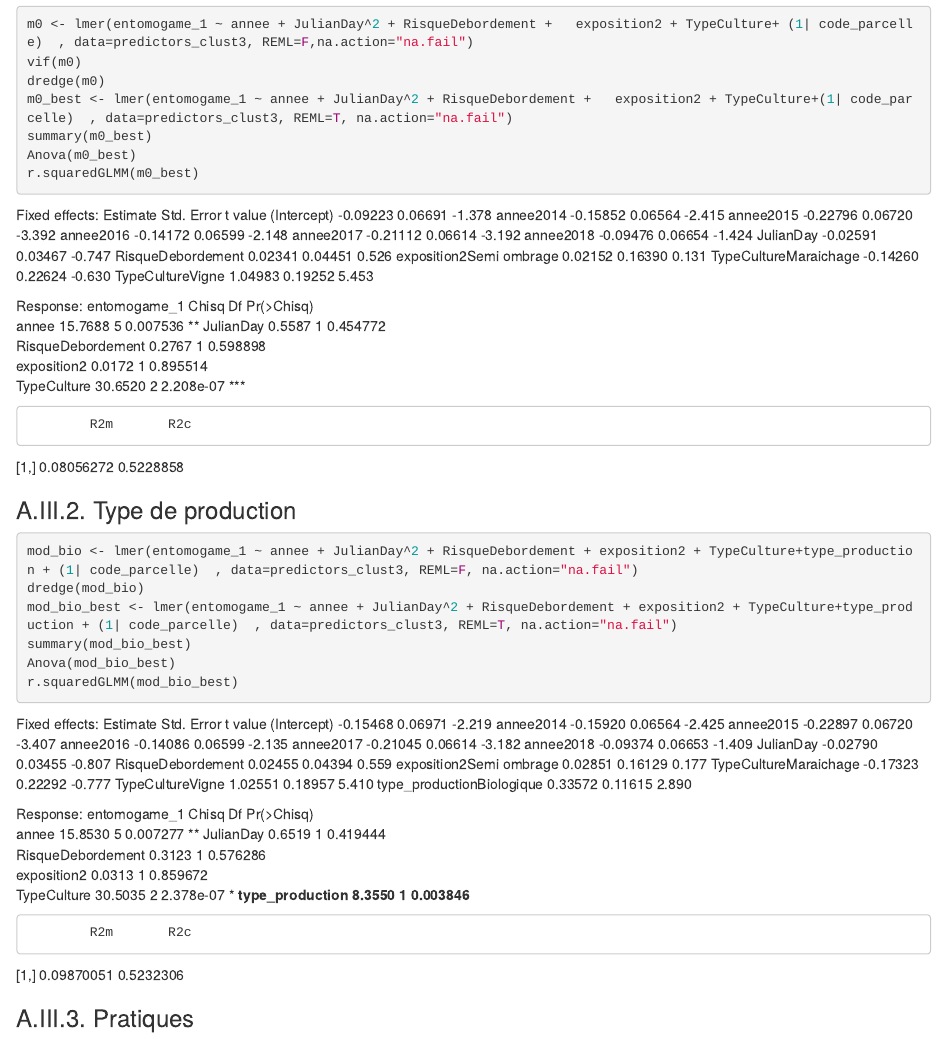
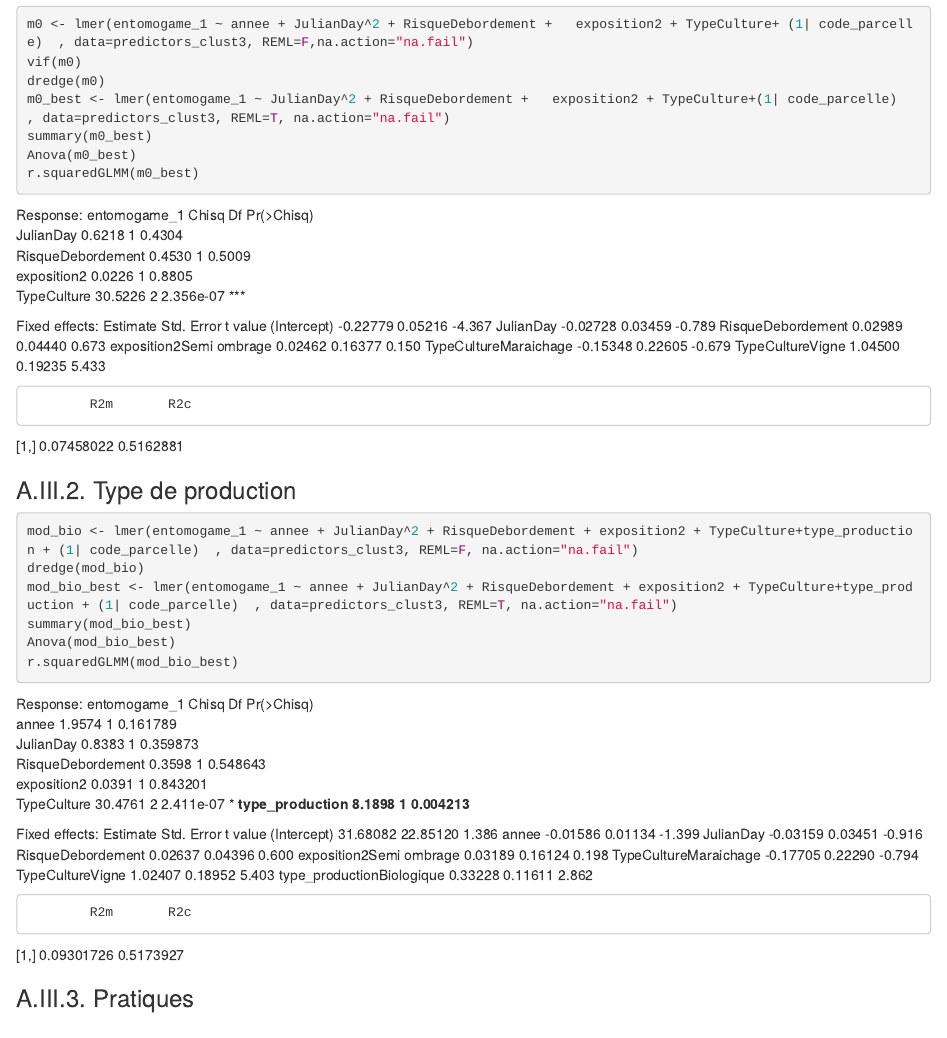
Before and after one commit to leagenty/margins_dis_services, an R Markdown document (5. Models_par_clusters_pedoclimatiques/5.2. Models/Script/glmms_pedoclim_clusters.Rmd): the page in a window 1100 px wide, from 6550 px down. Rendered offline with R 4.5, knitr and Pandoc, with nearby package versions; the code chunks are not run, so their results and figures are left out.

Commit message:
small changes

````diff
--- a/5. Models_par_clusters_pedoclimatiques/5.2. Models/Script/glmms_pedoclim_clusters.Rmd
+++ b/5. Models_par_clusters_pedoclimatiques/5.2. Models/Script/glmms_pedoclim_clusters.Rmd
@@ -414,35 +414,31 @@ predictors_clust3 <- predictors %>%
 m0 <- lmer(entomogame_1 ~ annee + JulianDay^2 + RisqueDebordement +   exposition2 + TypeCulture+ (1| code_parcelle)  , data=predictors_clust3, REML=F,na.action="na.fail")
 vif(m0)
 dredge(m0)
-m0_best <- lmer(entomogame_1 ~ annee + JulianDay^2 + RisqueDebordement +   exposition2 + TypeCulture+(1| code_parcelle)  , data=predictors_clust3, REML=T, na.action="na.fail")
+m0_best <- lmer(entomogame_1 ~ JulianDay^2 + RisqueDebordement +   exposition2 + TypeCulture+(1| code_parcelle)  , data=predictors_clust3, REML=T, na.action="na.fail")
 summary(m0_best)
 Anova(m0_best)
 r.squaredGLMM(m0_best)
 ```
-Fixed effects:
-                        Estimate Std. Error t value
-(Intercept)             -0.09223    0.06691  -1.378
-annee2014               -0.15852    0.06564  -2.415
-annee2015               -0.22796    0.06720  -3.392
-annee2016               -0.14172    0.06599  -2.148
-annee2017               -0.21112    0.06614  -3.192
-annee2018               -0.09476    0.06654  -1.424
-JulianDay               -0.02591    0.03467  -0.747
-RisqueDebordement        0.02341    0.04451   0.526
-exposition2Semi ombrage  0.02152    0.16390   0.131
-TypeCultureMaraichage   -0.14260    0.22624  -0.630
-TypeCultureVigne         1.04983    0.19252   5.453
-
 Response: entomogame_1
                     Chisq Df Pr(>Chisq)
-annee             15.7688  5   0.007536 **
-JulianDay          0.5587  1   0.454772
-RisqueDebordement  0.2767  1   0.598898
-exposition2        0.0172  1   0.895514
-TypeCulture       30.6520  2  2.208e-07 ***
+JulianDay          0.6218  1     0.4304
+RisqueDebordement  0.4530  1     0.5009
+exposition2        0.0226  1     0.8805
+TypeCulture       30.5226  2  2.356e-07 ***
+
+Fixed effects:
+                        Estimate Std. Error t value
+(Intercept)             -0.22779    0.05216  -4.367
+JulianDay               -0.02728    0.03459  -0.789
+RisqueDebordement        0.02989    0.04440   0.673
+exposition2Semi ombrage  0.02462    0.16377   0.150
+TypeCultureMaraichage   -0.15348    0.22605  -0.679
+TypeCultureVigne         1.04500    0.19235   5.433
+
+
 
             R2m       R2c
-[1,] 0.08056272 0.5228858
+[1,] 0.07458022 0.5162881
 
 
 ### A.III.2. Type de production
@@ -455,33 +451,28 @@ summary(mod_bio_best)
 Anova(mod_bio_best)
 r.squaredGLMM(mod_bio_best)
 ```
-Fixed effects:
-                          Estimate Std. Error t value
-(Intercept)               -0.15468    0.06971  -2.219
-annee2014                 -0.15920    0.06564  -2.425
-annee2015                 -0.22897    0.06720  -3.407
-annee2016                 -0.14086    0.06599  -2.135
-annee2017                 -0.21045    0.06614  -3.182
-annee2018                 -0.09374    0.06653  -1.409
-JulianDay                 -0.02790    0.03455  -0.807
-RisqueDebordement          0.02455    0.04394   0.559
-exposition2Semi ombrage    0.02851    0.16129   0.177
-TypeCultureMaraichage     -0.17323    0.22292  -0.777
-TypeCultureVigne           1.02551    0.18957   5.410
-type_productionBiologique  0.33572    0.11615   2.890
-
 Response: entomogame_1
                     Chisq Df Pr(>Chisq)
-annee             15.8530  5   0.007277 **
-JulianDay          0.6519  1   0.419444
-RisqueDebordement  0.3123  1   0.576286
-exposition2        0.0313  1   0.859672
-TypeCulture       30.5035  2  2.378e-07 ***
-type_production    8.3550  1   0.003846 **
+annee              1.9574  1   0.161789
+JulianDay          0.8383  1   0.359873
+RisqueDebordement  0.3598  1   0.548643
+exposition2        0.0391  1   0.843201
+TypeCulture       30.4761  2  2.411e-07 ***
+type_production    8.1898  1   0.004213 **
+
+Fixed effects:
+                          Estimate Std. Error t value
+(Intercept)               31.68082   22.85120   1.386
+annee                     -0.01586    0.01134  -1.399
+JulianDay                 -0.03159    0.03451  -0.916
+RisqueDebordement          0.02637    0.04396   0.600
+exposition2Semi ombrage    0.03189    0.16124   0.198
+TypeCultureMaraichage     -0.17705    0.22290  -0.794
+TypeCultureVigne           1.02407    0.18952   5.403
+type_productionBiologique  0.33228    0.11611   2.862
 
             R2m       R2c
-[1,] 0.09870051 0.5232306
-
+[1,] 0.09301726 0.5173927
 
 ### A.III.3. Pratiques
 
````
Also changed, not shown: 1 other file.
